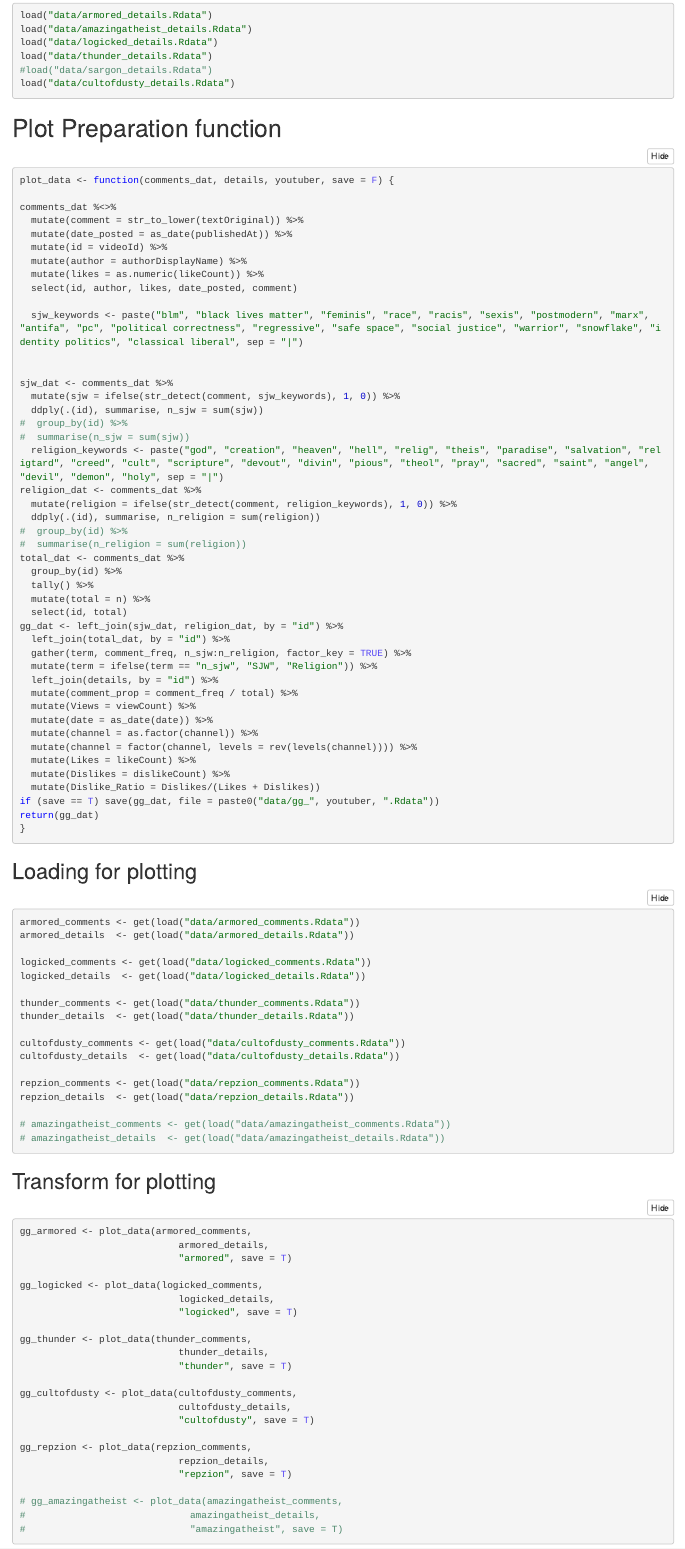
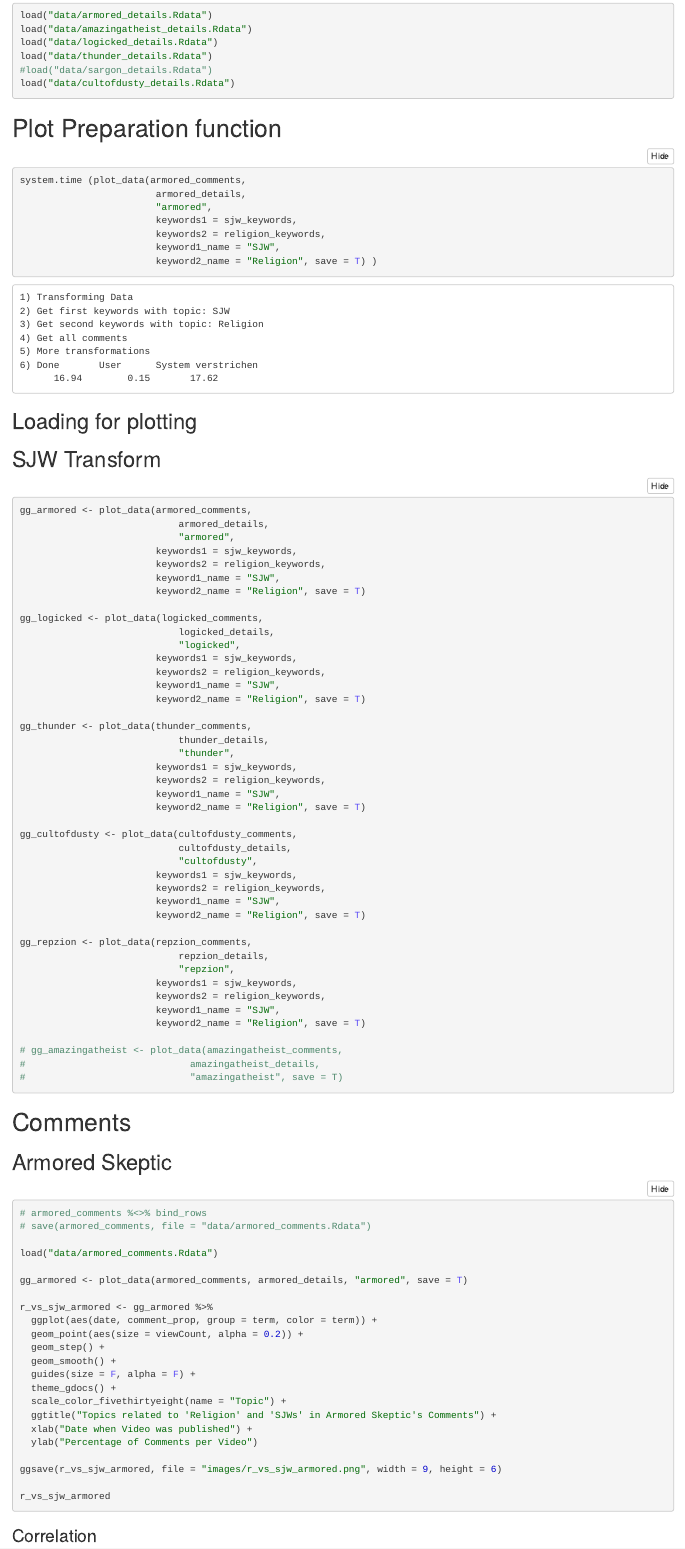
Before and after one commit to favstats/skeptics, an R Markdown document (youtube_api.Rmd): the page in a window 1100 px wide, from 880 px down. The pictures show the output file youtube_api.nb.html that the author committed with the source, opened offline.

Commit message:
update transform function

````diff
--- a/youtube_api.Rmd
+++ b/youtube_api.Rmd
@@ -133,4 +133,3 @@ load("data/cultofdusty_details.Rdata")
 # Plot Preparation function
 
 ```{r}
-plot_data <- function(comments_dat, details, youtuber, save = F) {
@@ -137,3 +145,8 @@ plot_data <- function(comments_dat, details, youtuber, save = F) {
+                      keyword1_name = "SJW",
+                      keyword2_name = "Religion",
+                      save = F) {
+
+  cat("1) Transforming Data \n")
 
 comments_dat %<>%
   mutate(comment = str_to_lower(textOriginal)) %>%
@@ -143,9 +157,7 @@ comments_dat %<>%
   mutate(likes = as.numeric(likeCount)) %>%
-  select(id, author, likes, date_posted, comment)
+  select(id, author, author_id, likes, date_posted, comment)
 
-  sjw_keywords <- paste("blm", "black lives matter", "feminis", "race", "racis", "sexis", "postmodern", "marx", "antifa", "pc", "political correctness", "regressive", "safe space", "social justice", "warrior", "snowflake", "identity politics", "classical liberal", "white knight", "white guilt", "mra", sep = "|")
+  keywords1 <- paste(sjw_keywords, collapse = "|")
 
+  cat("2) Get first keywords with topic:", keyword1_name ,"\n")
 
-sjw_dat <- comments_dat %>%
-  mutate(sjw = ifelse(str_detect(comment, sjw_keywords), 1, 0)) %>%
-  ddply(.(id), summarise, n_sjw = sum(sjw))
@@ -152,8 +167,6 @@ sjw_dat <- comments_dat %>%
 #  group_by(id) %>%
 #  summarise(n_sjw = sum(sjw))
 
-  religion_keywords <- paste("god", "creation", "heaven", "hell", "relig", "theis", "paradise", "salvation", "religtard", "creed", "cult", "scripture", "devout", "divin", "pious", "theol", "pray", "sacred", "saint", "angel", "devil", "demon", "holy", sep = "|")
+  keywords2 <- paste(religion_keywords, collapse = "|")
 
-religion_dat <- comments_dat %>%
-  mutate(religion = ifelse(str_detect(comment, religion_keywords), 1, 0)) %>%
-  ddply(.(id), summarise, n_religion = sum(religion))
+  cat("3) Get second keywords with topic:", keyword2_name ,"\n")
@@ -160,16 +177,20 @@ religion_dat <- comments_dat %>%
 #  group_by(id) %>%
 #  summarise(n_religion = sum(religion))
 
+  cat("4) Get all comments \n")
+
 total_dat <- comments_dat %>%
   group_by(id) %>%
-  tally() %>%
+  dplyr::count() %>%
   mutate(total = n) %>%
   select(id, total)
 
-gg_dat <- left_join(sjw_dat, religion_dat, by = "id") %>%
+  cat("5) More transformations \n")
+
+gg_dat <- left_join(keywords1_dat, keywords2_dat, by = "id") %>%
   left_join(total_dat, by = "id") %>%
-  gather(term, comment_freq, n_sjw:n_religion, factor_key = TRUE) %>%
-  mutate(term = ifelse(term == "n_sjw", "SJW", "Religion")) %>%
+  gather(term, comment_freq, n_keywords1:n_keywords2, factor_key = TRUE) %>%
+  mutate(term = ifelse(term == "n_keywords1", keyword1_name, keyword2_name)) %>%
   left_join(details, by = "id") %>%
   mutate(comment_prop = comment_freq / total) %>%
   mutate(Views = viewCount) %>%
@@ -178,4 +199,3 @@ gg_dat <- left_join(sjw_dat, religion_dat, by = "id") %>%
   mutate(channel = factor(channel, levels = rev(levels(channel)))) %>%
   mutate(Likes = likeCount) %>%
   mutate(Dislikes = dislikeCount) %>%
-  mutate(Dislike_Ratio = Dislikes/(Likes + Dislikes))
@@ -188,3 +216,9 @@ return(gg_dat)
+                        armored_details,
+                        "armored",
+                        keywords1 = sjw_keywords,
+                        keywords2 = religion_keywords,
+                        keyword1_name = "SJW",
+                        keyword2_name = "Religion", save = T) )
 ```
 
 
@@ -210,28 +244,48 @@ repzion_details  <- get(load("data/repzion_details.Rdata"))
 # amazingatheist_details  <- get(load("data/amazingatheist_details.Rdata"))
 ```
 
-## Transform for plotting
+## SJW Transform
 
 ```{r}
 gg_armored <- plot_data(armored_comments,
                             armored_details,
-                            "armored", save = T)
+                            "armored",
+                        keywords1 = sjw_keywords,
+                        keywords2 = religion_keywords,
+                        keyword1_name = "SJW",
+                        keyword2_name = "Religion", save = T)
 
 gg_logicked <- plot_data(logicked_comments,
                             logicked_details,
-                            "logicked", save = T)
+                            "logicked",
+                        keywords1 = sjw_keywords,
+                        keywords2 = religion_keywords,
+                        keyword1_name = "SJW",
+                        keyword2_name = "Religion", save = T)
 
 gg_thunder <- plot_data(thunder_comments,
                             thunder_details,
-                            "thunder", save = T)
+                            "thunder",
+                        keywords1 = sjw_keywords,
+                        keywords2 = religion_keywords,
+                        keyword1_name = "SJW",
+                        keyword2_name = "Religion", save = T)
 
 gg_cultofdusty <- plot_data(cultofdusty_comments,
                             cultofdusty_details,
-                            "cultofdusty", save = T)
+                            "cultofdusty",
+                        keywords1 = sjw_keywords,
+                        keywords2 = religion_keywords,
+                        keyword1_name = "SJW",
+                        keyword2_name = "Religion", save = T)
 
 gg_repzion <- plot_data(repzion_comments,
                             repzion_details,
-                            "repzion", save = T)
+                            "repzion",
+                        keywords1 = sjw_keywords,
+                        keywords2 = religion_keywords,
+                        keyword1_name = "SJW",
+                        keyword2_name = "Religion", save = T)
 
 # gg_amazingatheist <- plot_data(amazingatheist_comments,
 #                             amazingatheist_details,
````
Also changed, not shown: youtube_api.nb.html, youtube_api.Rmd (25 more changed lines).
